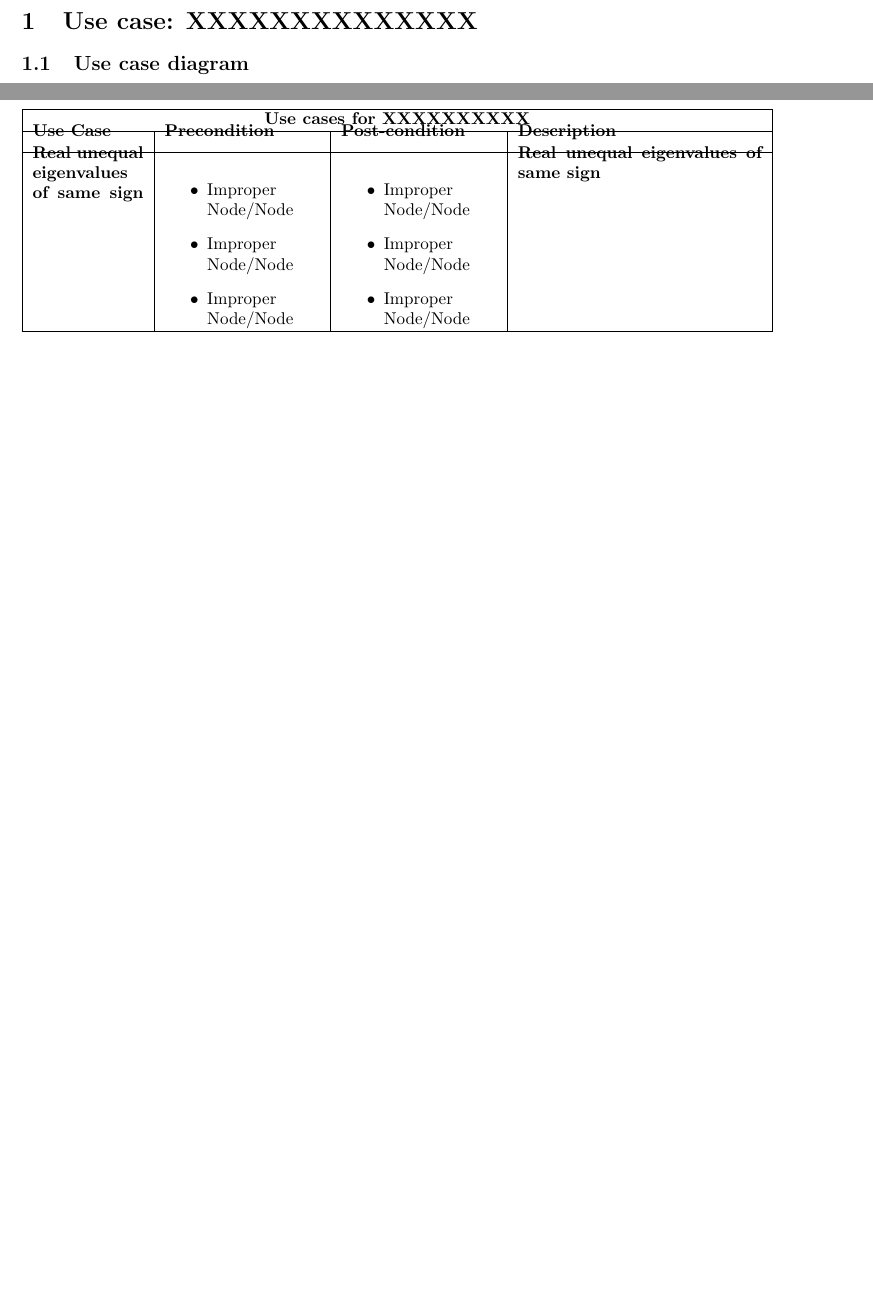
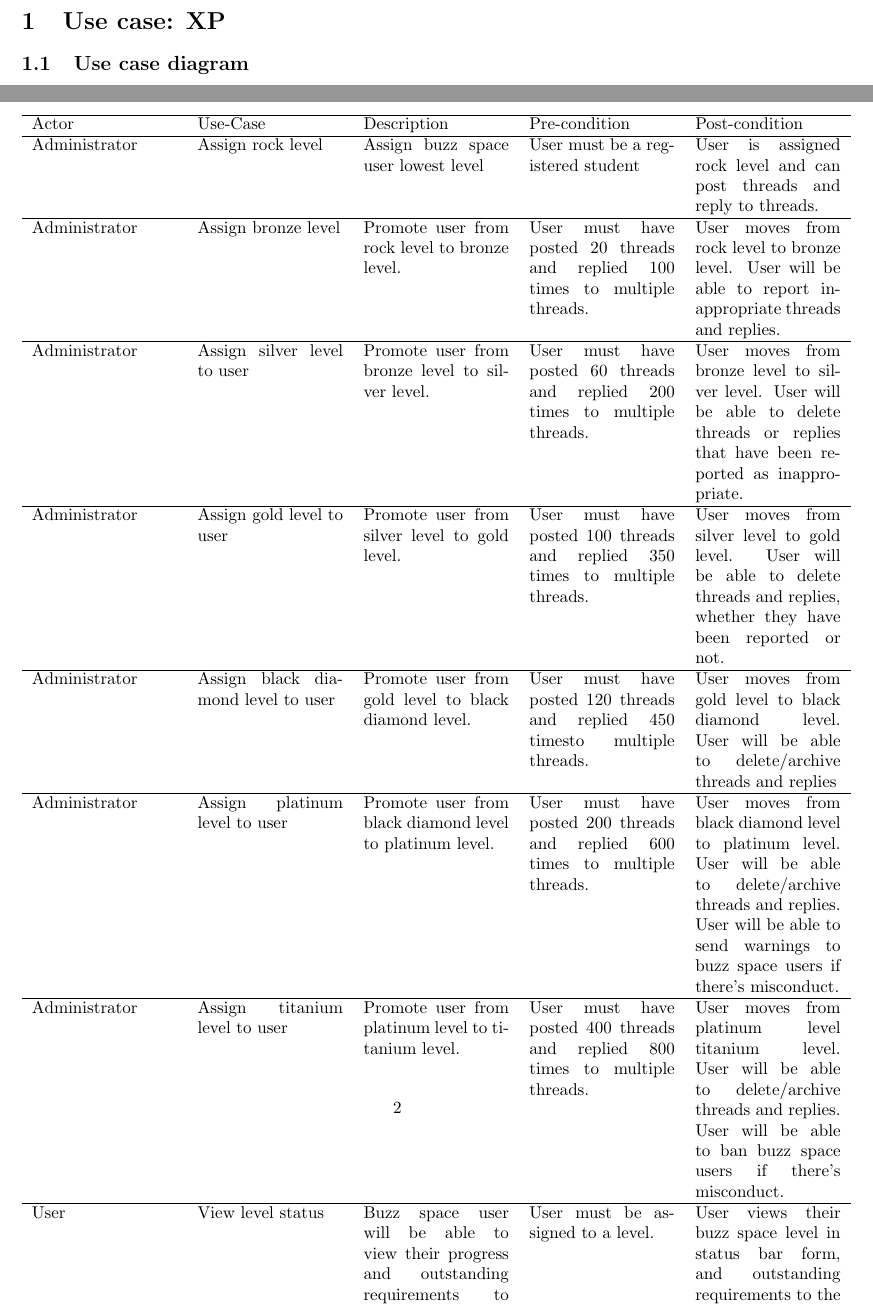
Before and after one commit to u12026442/group3b_men_at_work, a LaTeX document (template.tex): two parts of pages 1 and 2 of 2, joined at a grey line, cut so that both start at the same text, the shorter picture padded with empty space. Compiled offline with pdfLaTeX.

Commit message:
Changed template.tex and Deleted other file
I added my use case diagram; I may need to revise this file. I also
changed the placeholder image to my use case diagram and modified
template.tex with the XP table.

```diff
--- a/template.tex
+++ b/template.tex
@@ -7,5 +7,5 @@
 
 \begin{document}
 
-\section{Use case: XXXXXXXXXXXXXX}
+\section{Use case: XP}
 	\subsection{Use case diagram}
@@ -17,30 +17,19 @@
 	\subsection{Use cases}
 
 \newpage
-\begin{table}
-\begin{tabularx}{\textwidth}{|>{\setlength\hsize{0.5\hsize}\setlength\linewidth{\hsize}}X|>{\setlength\hsize{.7\hsize}\setlength\linewidth{\hsize}}X|>{\setlength\hsize{.7\hsize}\setlength\linewidth{\hsize}}X|>{\setlength\hsize{1.1\hsize}\setlength\linewidth{\hsize}}X|}
-\hline
-	\multicolumn{4}{|c|}{\textbf{Use cases for XXXXXXXXXX}}\\
-\hline
-	\paragraph{Use Case} & \paragraph{Precondition} & \paragraph{Post-condition} & \paragraph{Description} \\
-\hline
-	\paragraph{Real unequal eigenvalues of same sign}
-&
-\begin{itemize}
-	\item Improper Node/Node
-	\item Improper Node/Node
-	\item Improper Node/Node
-\end{itemize} &
-\begin{itemize}
-	\item Improper Node/Node
-	\item Improper Node/Node
-	\item Improper Node/Node
-\end{itemize} &
-	\paragraph{Real unequal eigenvalues of same sign}
-\\
-\hline
-\end{tabularx}
-\end{table}
+ \begin{table}
+ 	\begin{tabular}{p{3cm}p{3cm}p{3cm}p{3cm}p{3cm}}
+ 		\hline
+ 		Actor & Use-Case & Description & Pre-condition & Post-condition \\ \hline
+ 		Administrator & Assign rock level & Assign buzz space user lowest level & User must be a registered student & User is assigned rock level and can post threads and reply to threads.\\ \hline
+ 		Administrator & Assign bronze level & Promote user from rock level to bronze level. & User must have posted 20 threads and replied 100 times to multiple threads.  & User moves from rock level to bronze level. User will be able to report inappropriate threads and replies.\\ \hline
+ 		Administrator & Assign silver level to user & Promote user from bronze level to silver level. & User must have posted 60 threads and replied 200 times to multiple threads. & User moves from bronze level to silver level. User will be able to delete threads or replies that have been reported as inappropriate. \\ \hline
+ 		Administrator & Assign gold level to user & Promote user from silver level to gold level. & User must have posted 100 threads and replied 350 times to multiple threads. & User moves from silver level to gold level. User will be able to delete threads and replies, whether they have been reported or not. \\ \hline
+ 		Administrator & Assign black diamond level to user & Promote user from gold level to black diamond level. & User must have posted 120 threads and replied 450 timesto multiple threads. & User moves from gold level to black diamond level. User will be able to delete/archive threads and replies  \\ \hline
+ 		Administrator & Assign platinum level to user & Promote user from black diamond level to platinum level. & User must have posted 200 threads and replied 600 times to multiple threads. & User moves from black diamond level to platinum level. User will be able to delete/archive threads and replies. User will be able to send warnings to buzz space users if there’s misconduct. \\ \hline  Administrator & Assign titanium level to user & Promote user from platinum level to titanium level. & User must have posted 400 threads and replied 800 times to multiple threads. & User moves from platinum level titanium level. User will be able to delete/archive threads and replies. User will be able to ban buzz space users if there’s misconduct. \\ \hline
+ 		User &  View level status & Buzz space user will be able to view their progress and outstanding requirements to advance to the next level. & User must be assigned to a level. & User views their buzz space level in status bar form, and outstanding requirements to the next level. \\ \hline
+ 	\end{tabular}
+ \end{table}
 
 
 
```
Also changed, not shown: U12002862_Lindelo.tex (deleted, +0 -16 lines), images/Use_Case_XP.jpg (added), images/placeholder.png (deleted), template.tex (2 more changed lines).
